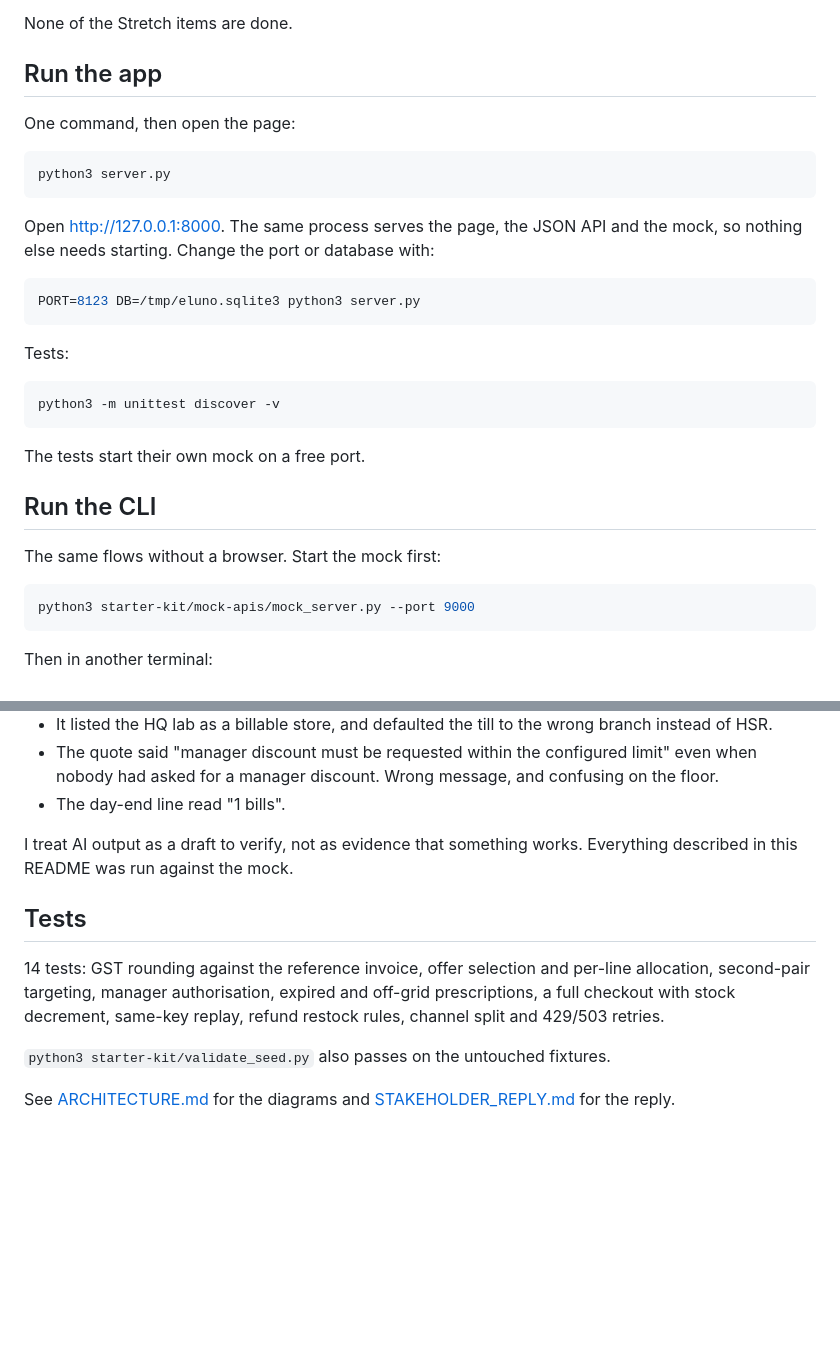
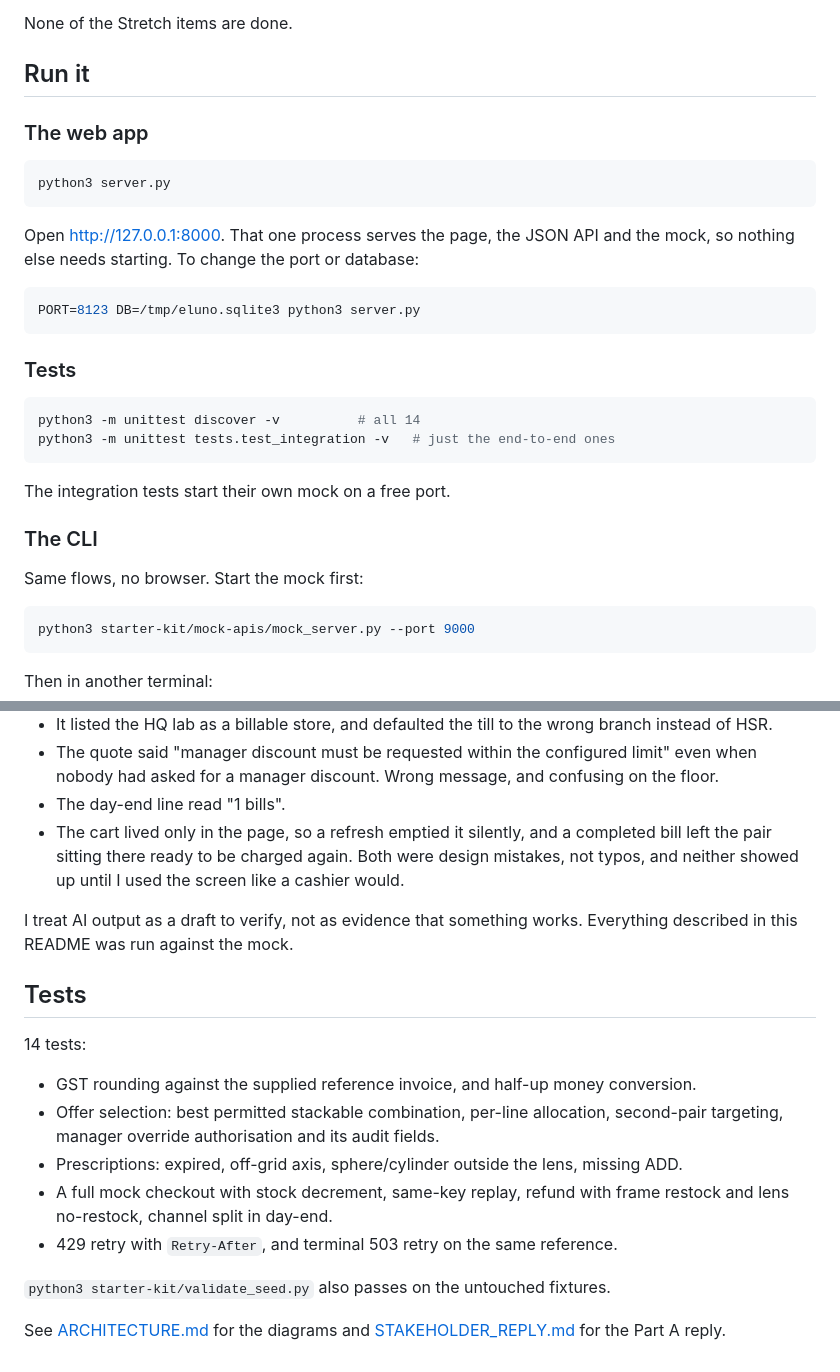
Before and after one commit to sarv-projects/eluno_submission, a Markdown page: README.md, 2 parts joined by grey strips. GitHub-like rendering; blank space fills up the shorter version.

````diff
--- a/README.md
+++ b/README.md
@@ -31,31 +54,32 @@ I picked the channel item from Should. Every order records walk-in, WhatsApp boo
 
 None of the Stretch items are done.
 
-## Run the app
+## Run it
 
-One command, then open the page:
+### The web app
 
 ```bash
 python3 server.py
 ```
 
-Open http://127.0.0.1:8000. The same process serves the page, the JSON API and the mock, so nothing else needs starting. Change the port or database with:
+Open http://127.0.0.1:8000. That one process serves the page, the JSON API and the mock, so nothing else needs starting. To change the port or database:
 
 ```bash
 PORT=8123 DB=/tmp/eluno.sqlite3 python3 server.py
 ```
 
-Tests:
+### Tests
 
 ```bash
-python3 -m unittest discover -v
+python3 -m unittest discover -v          # all 14
+python3 -m unittest tests.test_integration -v   # just the end-to-end ones
 ```
 
-The tests start their own mock on a free port.
+The integration tests start their own mock on a free port.
 
-## Run the CLI
+### The CLI
 
-The same flows without a browser. Start the mock first:
+Same flows, no browser. Start the mock first:
 
 ```bash
 python3 starter-kit/mock-apis/mock_server.py --port 9000
@@ -144,13 +208,20 @@ Limits worth knowing:
 - It listed the HQ lab as a billable store, and defaulted the till to the wrong branch instead of HSR.
 - The quote said "manager discount must be requested within the configured limit" even when nobody had asked for a manager discount. Wrong message, and confusing on the floor.
 - The day-end line read "1 bills".
+- The cart lived only in the page, so a refresh emptied it silently, and a completed bill left the pair sitting there ready to be charged again. Both were design mistakes, not typos, and neither showed up until I used the screen like a cashier would.
 
 I treat AI output as a draft to verify, not as evidence that something works. Everything described in this README was run against the mock.
 
 ## Tests
 
-14 tests: GST rounding against the reference invoice, offer selection and per-line allocation, second-pair targeting, manager authorisation, expired and off-grid prescriptions, a full checkout with stock decrement, same-key replay, refund restock rules, channel split and 429/503 retries.
+14 tests:
+
+- GST rounding against the supplied reference invoice, and half-up money conversion.
+- Offer selection: best permitted stackable combination, per-line allocation, second-pair targeting, manager override authorisation and its audit fields.
+- Prescriptions: expired, off-grid axis, sphere/cylinder outside the lens, missing ADD.
+- A full mock checkout with stock decrement, same-key replay, refund with frame restock and lens no-restock, channel split in day-end.
+- 429 retry with `Retry-After`, and terminal 503 retry on the same reference.
 
 `python3 starter-kit/validate_seed.py` also passes on the untouched fixtures.
 
-See [ARCHITECTURE.md](ARCHITECTURE.md) for the diagrams and [STAKEHOLDER_REPLY.md](STAKEHOLDER_REPLY.md) for the reply.
+See [ARCHITECTURE.md](ARCHITECTURE.md) for the diagrams and [STAKEHOLDER_REPLY.md](STAKEHOLDER_REPLY.md) for the Part A reply.
````
Also changed, not shown: other parts of README.md (+78 -15 lines).
